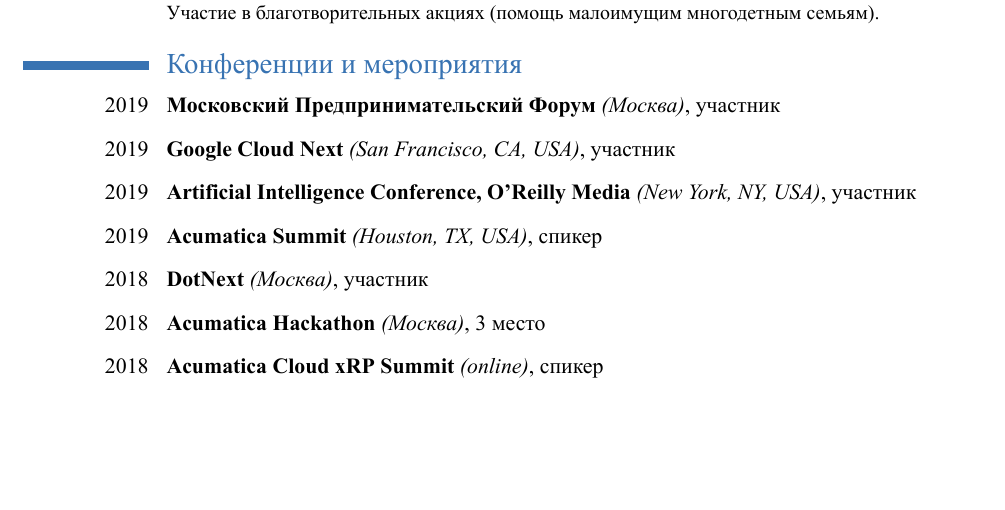
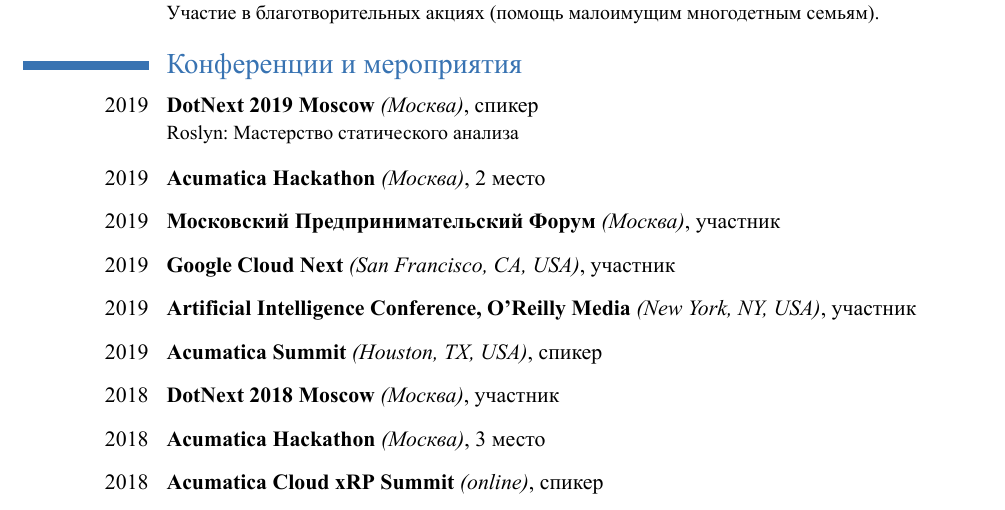
Before and after one commit to dropsonic/cv, a LaTeX CV (cv.tex): part of page 3 of 4, cut so that both start at the same text, the shorter picture padded with empty space. The pictures show the PDF file cv.pdf that the author committed with the source.

Commit message:
New events (DotNext 2019, Acumatica Hackathon 2019)

```diff
--- a/cv.tex
+++ b/cv.tex
@@ -61,11 +61,13 @@
 \cventry[\cventryvspace]{2014, 2016}{}{Благотворительный фонд «Сердце Есть»}{волонтёр}{}{Участие в благотворительных акциях (помощь малоимущим многодетным семьям).}
 
 \section{Конференции и мероприятия}
+\cventry[\cventryvspace]{2019}{Москва}{DotNext 2019 Moscow}{спикер}{}{Roslyn: Мастерство статического анализа}
+\cventry[\cventryvspace]{2019}{Москва}{Acumatica Hackathon}{2 место}{}{}
 \cventry[\cventryvspace]{2019}{Москва}{Московский Предпринимательский Форум}{участник}{}{}
 \cventry[\cventryvspace]{2019}{San Francisco, CA, USA}{Google Cloud Next}{участник}{}{}
 \cventry[\cventryvspace]{2019}{New York, NY, USA}{Artificial Intelligence Conference, O'Reilly Media}{участник}{}{}
 \cventry[\cventryvspace]{2019}{Houston, TX, USA}{Acumatica Summit}{спикер}{}{}
-\cventry[\cventryvspace]{2018}{Москва}{DotNext}{участник}{}{}
+\cventry[\cventryvspace]{2018}{Москва}{DotNext 2018 Moscow}{участник}{}{}
 \cventry[\cventryvspace]{2018}{Москва}{Acumatica Hackathon}{3 место}{}{}
 \cventry[\cventryvspace]{2018}{online}{Acumatica Cloud xRP Summit}{спикер}{}{}
 \cventry[\cventryvspace]{2018}{Nashville, TN, USA}{Acumatica Summit}{спикер}{}{}
```
Also changed, not shown: cv.pdf.
